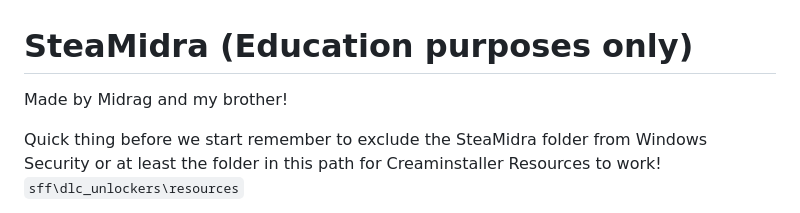
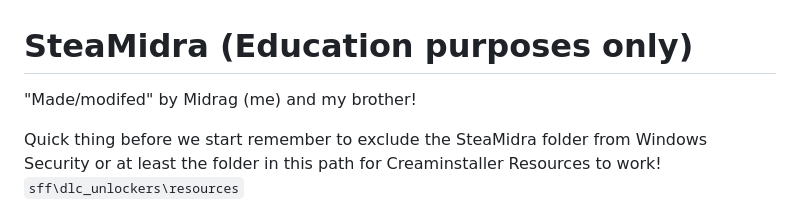
Before and after one commit to Midrags/SFF, a Markdown page: README.md, the part around the change. GitHub-like rendering.

```diff
--- a/README.md
+++ b/README.md
@@ -1,6 +1,6 @@
 # SteaMidra (Education purposes only)
 
-Made by Midrag and my brother!
+"Made/modifed" by Midrag (me) and my brother!
 
 Quick thing before we start remember to exclude the SteaMidra folder from Windows Security or at least the folder in this path for Creaminstaller Resources to work! `sff\dlc_unlockers\resources`
 
```
